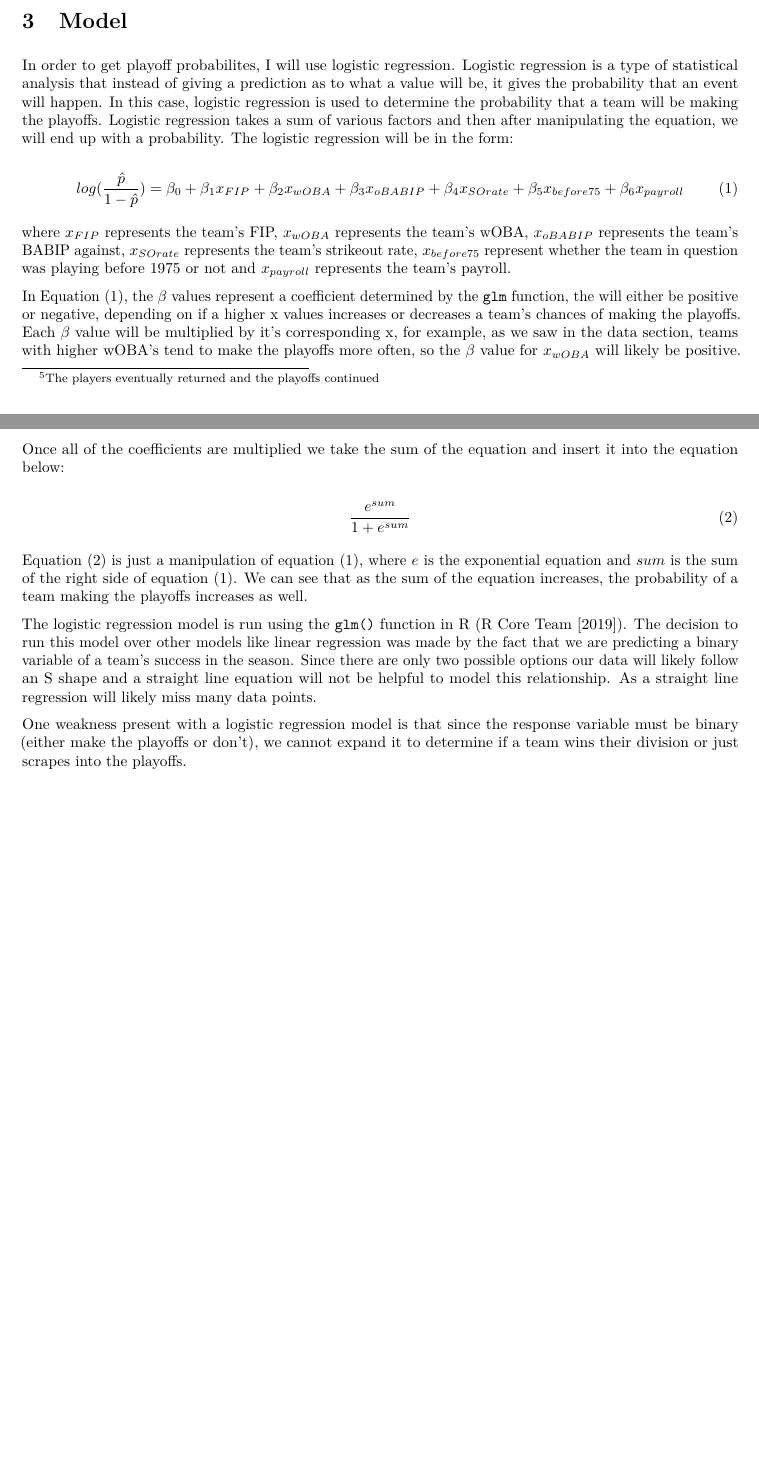
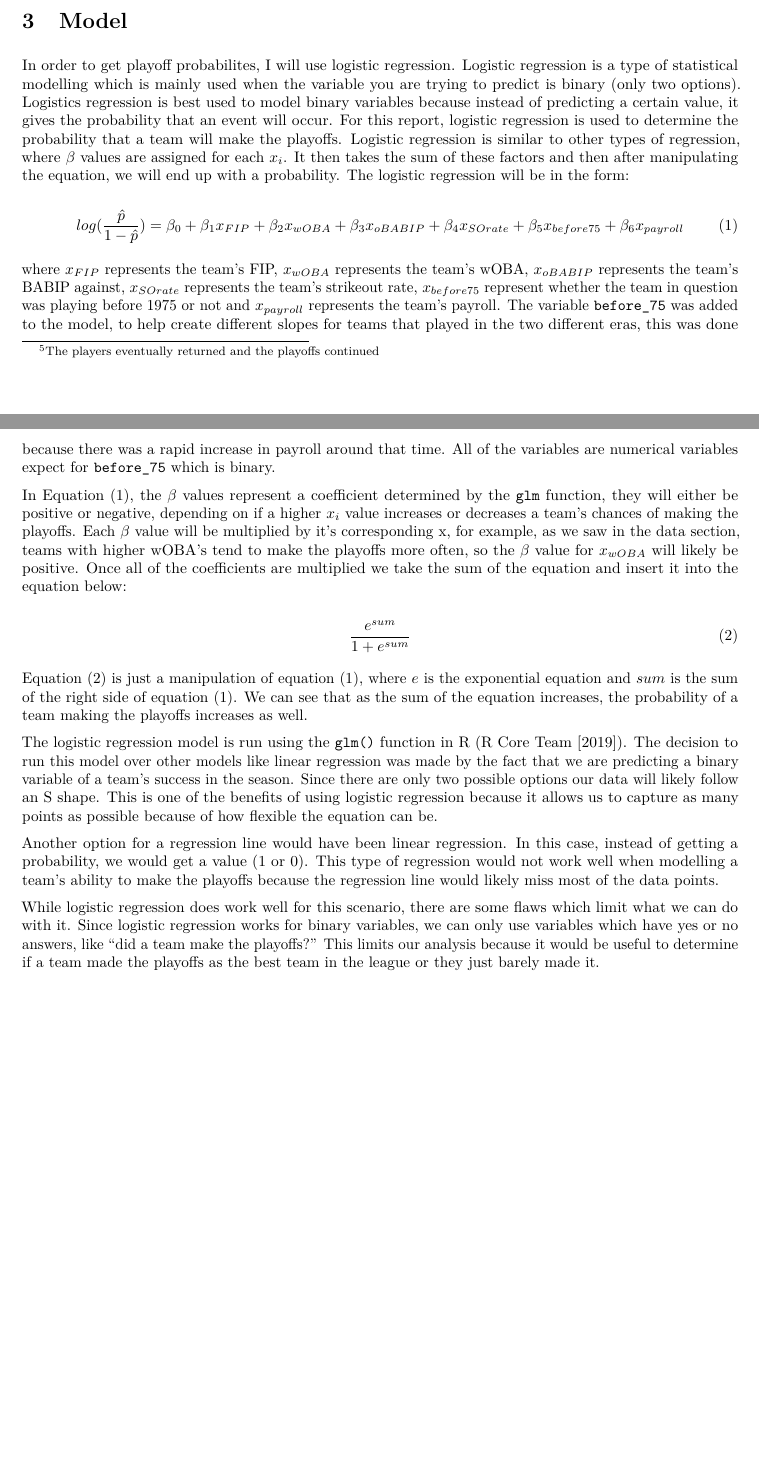
Before and after one commit to matthewwankiewicz/moneyball, an R Markdown document (outputs/paper/moneyball_analysis.Rmd): two parts of pages 6 and 7 of 11 before the commit and two parts of pages 6 and 7 of 12 after it, joined at a grey line, cut so that both start at the same text, the shorter picture padded with empty space. The pictures show the output file outputs/paper/moneyball_analysis.pdf that the author committed with the source.

Commit message:
talked about model more

````diff
--- a/outputs/paper/moneyball_analysis.Rmd
+++ b/outputs/paper/moneyball_analysis.Rmd
@@ -213,7 +213,7 @@ Figure \@ref(fig:wins) shows the distribution of wins for teams present in the L
 
 # Model
 
-In order to get playoff probabilites, I will use logistic regression. Logistic regression is a type of statistical analysis that instead of giving a prediction as to what a value will be, it gives the probability that an event will happen. In this case, logistic regression is used to determine the probability that a team will be making the playoffs. Logistic regression takes a sum of various factors and then after manipulating the equation, we will end up with a probability. The logistic regression will be in the form:
+In order to get playoff probabilites, I will use logistic regression. Logistic regression is a type of statistical modelling which is mainly used when the variable you are trying to predict is binary (only two options). Logistics regression is best used to model binary variables because instead of predicting a certain value, it gives the probability that an event will occur. For this report, logistic regression is used to determine the probability that a team will make the playoffs. Logistic regression is similar to other types of regression, where $\beta$ values are assigned for each $x_i$. It then takes the sum of these factors and then after manipulating the equation, we will end up with a probability. The logistic regression will be in the form:
 
 \begin{equation}
   log(\frac{\hat{p}}{1 - \hat{p}}) = \beta_{0} + \beta_{1}x_{FIP} + \beta_{2}x_{wOBA} +
@@ -221,9 +221,9 @@ In order to get playoff probabilites, I will use logistic regression. Logistic r
   (\#eq:logit)
 \end{equation}
 
-where $x_{FIP}$ represents the team's FIP, $x_{wOBA}$ represents the team's wOBA, $x_{oBABIP}$ represents the team's BABIP against, $x_{SOrate}$ represents the team's strikeout rate, $x_{before75}$ represent whether the team in question was playing before 1975 or not and $x_{payroll}$ represents the team's payroll.
+where $x_{FIP}$ represents the team's FIP, $x_{wOBA}$ represents the team's wOBA, $x_{oBABIP}$ represents the team's BABIP against, $x_{SOrate}$ represents the team's strikeout rate, $x_{before75}$ represent whether the team in question was playing before 1975 or not and $x_{payroll}$ represents the team's payroll. The variable `before_75` was added to the model, to help create different slopes for teams that played in the two different eras, this was done because there was a rapid increase in payroll around that time. All of the variables are numerical variables expect for `before_75` which is binary.
 
-In Equation \@ref(eq:logit), the $\beta$ values represent a coefficient determined by the `glm` function, the will either be positive or negative, depending on if a higher x values increases or decreases a team's chances of making the playoffs. Each $\beta$ value will be multiplied by it's corresponding x, for example, as we saw in the data section, teams with higher wOBA's tend to make the playoffs more often, so the $\beta$ value for $x_{wOBA}$ will likely be positive. Once all of the coefficients are multiplied we take the sum of the equation and insert it into the equation below:
+In Equation \@ref(eq:logit), the $\beta$ values represent a coefficient determined by the `glm` function, they will either be positive or negative, depending on if a higher $x_i$ value increases or decreases a team's chances of making the playoffs. Each $\beta$ value will be multiplied by it's corresponding x, for example, as we saw in the data section, teams with higher wOBA's tend to make the playoffs more often, so the $\beta$ value for $x_{wOBA}$ will likely be positive. Once all of the coefficients are multiplied we take the sum of the equation and insert it into the equation below:
 
 \begin{equation}
   \frac{e^{sum}}{1+e^{sum}}
@@ -232,9 +232,11 @@ In Equation \@ref(eq:logit), the $\beta$ values represent a coefficient determin
 
 Equation \@ref(eq:prob) is just a manipulation of equation \@ref(eq:logit), where $e$ is the exponential equation and $sum$ is the sum of the right side of equation \@ref(eq:logit). We can see that as the sum of the equation increases, the probability of a team making the playoffs increases as well.
 
-The logistic regression model is run using the `glm()` function in R (@citeR). The decision to run this model over other models like linear regression was made by the fact that we are predicting a binary variable of a team's success in the season. Since there are only two possible options our data will likely follow an S shape and a straight line equation will not be helpful to model this relationship. As a straight line regression will likely miss many data points.
+The logistic regression model is run using the `glm()` function in R (@citeR). The decision to run this model over other models like linear regression was made by the fact that we are predicting a binary variable of a team's success in the season. Since there are only two possible options our data will likely follow an S shape. This is one of the benefits of using logistic regression because it allows us to capture as many points as possible because of how flexible the equation can be.
 
-One weakness present with a logistic regression model is that since the response variable must be binary (either make the playoffs or don't), we cannot expand it to determine if a team wins their division or just scrapes into the playoffs.
+Another option for a regression line would have been linear regression. In this case, instead of getting a probability, we would get a value (1 or 0). This type of regression would not work well when modelling a team's ability to make the playoffs because the regression line would likely miss most of the data points.
+
+While logistic regression does work well for this scenario, there are some flaws which limit what we can do with it. Since logistic regression works for binary variables, we can only use variables which have yes or no answers, like "did a team make the playoffs?" This limits our analysis because it would be useful to determine if a team made the playoffs as the best team in the league or they just barely made it.
 
 ```{r model}
 # create glm model
````
Also changed, not shown: outputs/paper/moneyball_analysis.pdf, outputs/paper/moneyball_analysis.Rmd (2 more changed lines).
